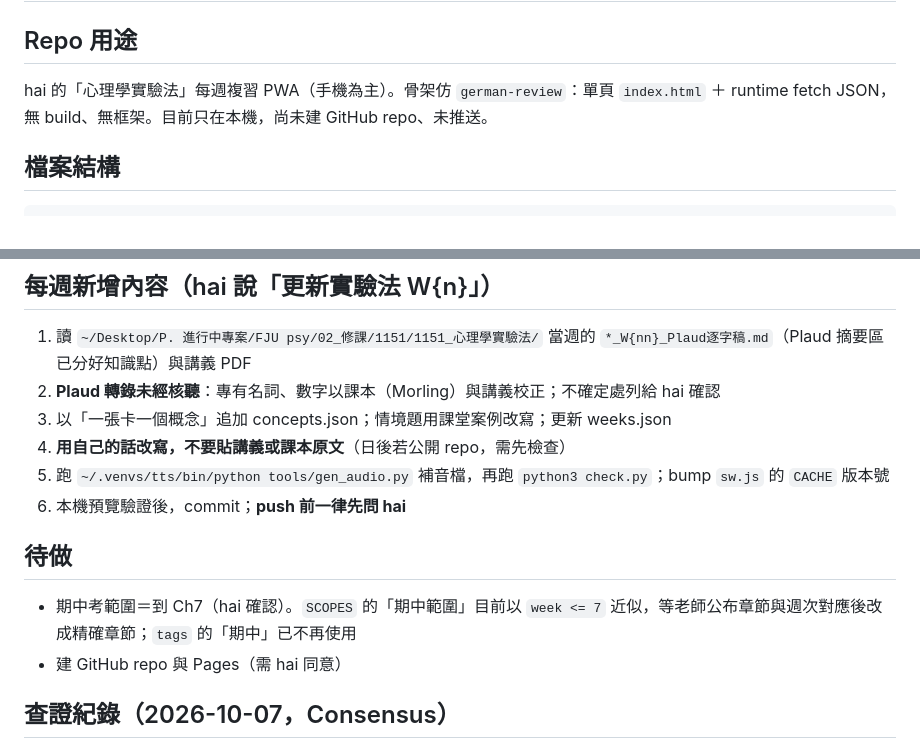
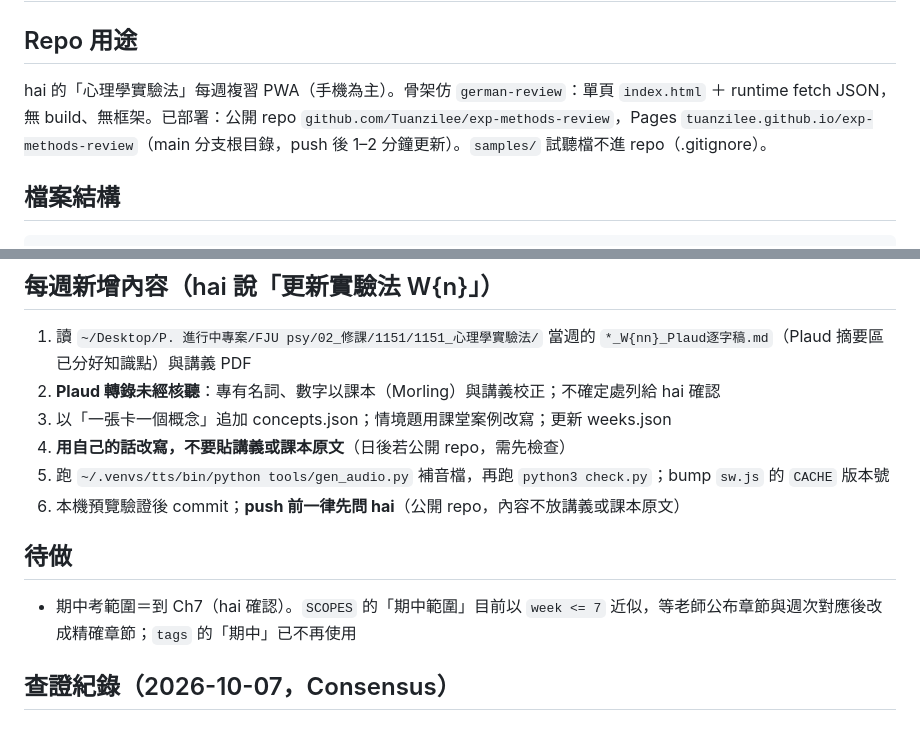
Before and after one commit to Tuanzilee/exp-methods-review, a Markdown page: CLAUDE.md, 2 parts joined by grey strips. GitHub-like rendering.

Commit message:
更新 CLAUDE.md 部署資訊
Co-Authored-By: Claude Sonnet 5.5 <noreply@anthropic.com>

````diff
--- a/CLAUDE.md
+++ b/CLAUDE.md
@@ -1,7 +1,7 @@
 # CLAUDE.md — exp-methods-review
 
 ## Repo 用途
-hai 的「心理學實驗法」每週複習 PWA（手機為主）。骨架仿 `german-review`：單頁 `index.html` ＋ runtime fetch JSON，無 build、無框架。目前只在本機，尚未建 GitHub repo、未推送。
+hai 的「心理學實驗法」每週複習 PWA（手機為主）。骨架仿 `german-review`：單頁 `index.html` ＋ runtime fetch JSON，無 build、無框架。已部署：公開 repo `github.com/Tuanzilee/exp-methods-review`，Pages `tuanzilee.github.io/exp-methods-review`（main 分支根目錄，push 後 1–2 分鐘更新）。`samples/` 試聽檔不進 repo（.gitignore）。
 
 ## 檔案結構
 ```
@@ -27,11 +27,10 @@ check.py       ← 資料檢查（含音檔齊全）：python3 check.py
 3. 以「一張卡一個概念」追加 concepts.json；情境題用課堂案例改寫；更新 weeks.json
 4. **用自己的話改寫，不要貼講義或課本原文**（日後若公開 repo，需先檢查）
 5. 跑 `~/.venvs/tts/bin/python tools/gen_audio.py` 補音檔，再跑 `python3 check.py`；bump `sw.js` 的 `CACHE` 版本號
-6. 本機預覽驗證後，commit；**push 前一律先問 hai**
+6. 本機預覽驗證後 commit；**push 前一律先問 hai**（公開 repo，內容不放講義或課本原文）
 
 ## 待做
 - 期中考範圍＝到 Ch7（hai 確認）。`SCOPES` 的「期中範圍」目前以 `week <= 7` 近似，等老師公布章節與週次對應後改成精確章節；`tags` 的「期中」已不再使用
-- 建 GitHub repo 與 Pages（需 hai 同意）
 
 ## 查證紀錄（2026-10-07，Consensus）
 - 運動與死亡風險：對應 Gorzelitz 等人 2022（BJSM，PLCO，99,713 人）；32%／41%／9% 吻合，41% 是達有氧建議量＋每週重訓 1–2 次
````
